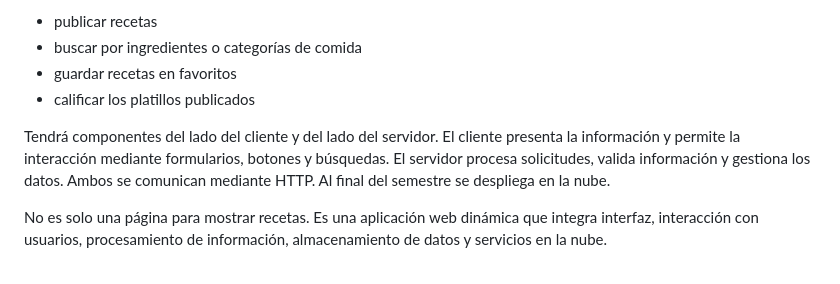
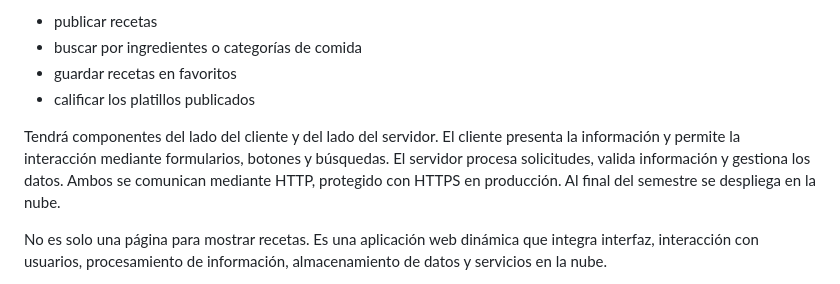
Before and after one commit to zamuxdev/la-receta-secreta, a Markdown page: docs/01-introduccion.md, the part around the change. GitHub-like rendering.

```diff
--- a/docs/01-introduccion.md
+++ b/docs/01-introduccion.md
@@ -11,7 +11,7 @@ La aplicación tiene un enfoque social: los usuarios participan en la creación
 - guardar recetas en favoritos
 - calificar los platillos publicados
 
-Tendrá componentes del lado del cliente y del lado del servidor. El cliente presenta la información y permite la interacción mediante formularios, botones y búsquedas. El servidor procesa solicitudes, valida información y gestiona los datos. Ambos se comunican mediante HTTP. Al final del semestre se despliega en la nube.
+Tendrá componentes del lado del cliente y del lado del servidor. El cliente presenta la información y permite la interacción mediante formularios, botones y búsquedas. El servidor procesa solicitudes, valida información y gestiona los datos. Ambos se comunican mediante HTTP, protegido con HTTPS en producción. Al final del semestre se despliega en la nube.
 
 No es solo una página para mostrar recetas. Es una aplicación web dinámica que integra interfaz, interacción con usuarios, procesamiento de información, almacenamiento de datos y servicios en la nube.
 
```
Also changed, not shown: docs/08-conceptos.md (+4 -1 lines).
